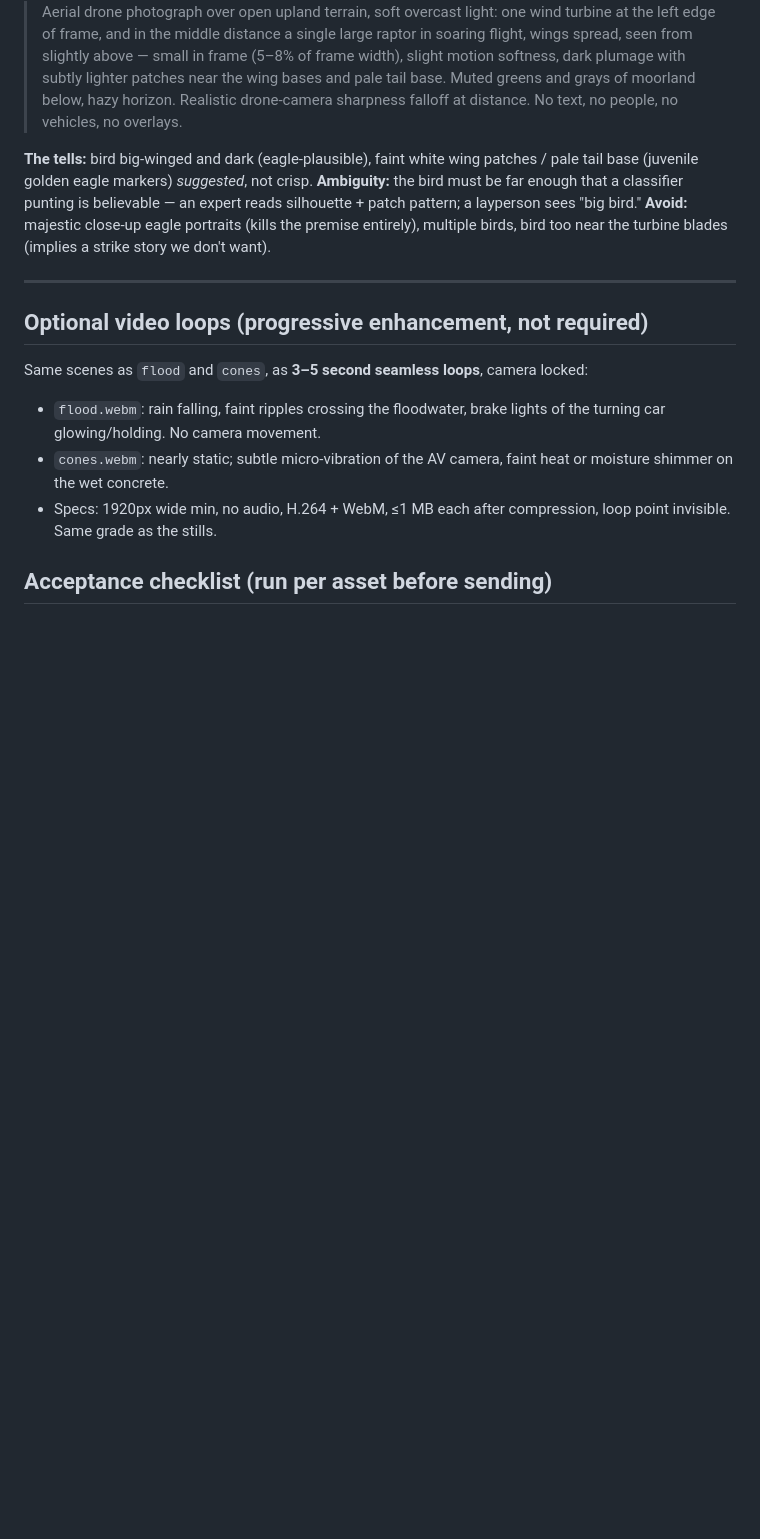
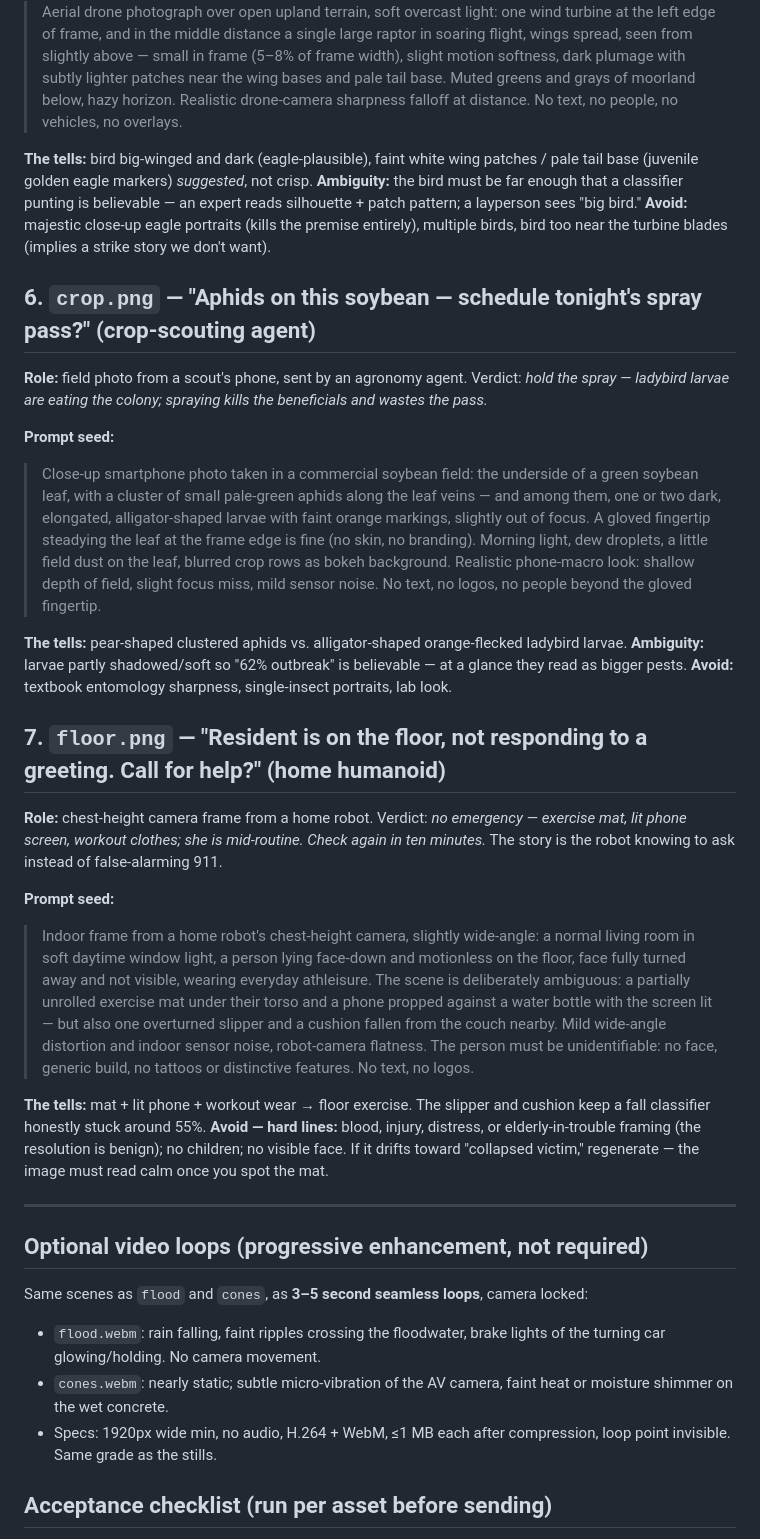
Before and after one commit to mkesani1/humanrelay, a Markdown page: ASSET-BRIEFS.md, the part around the change. Rendered like a GitHub page; blank space fills up the shorter version.

```diff
--- a/ASSET-BRIEFS.md
+++ b/ASSET-BRIEFS.md
@@ -132,6 +132,50 @@ silhouette + patch pattern; a layperson sees "big bird." **Avoid:** majestic clo
 eagle portraits (kills the premise entirely), multiple birds, bird too near the
 turbine blades (implies a strike story we don't want).
 
+## 6. `crop.png` — "Aphids on this soybean — schedule tonight's spray pass?" (crop-scouting agent)
+
+**Role:** field photo from a scout's phone, sent by an agronomy agent. Verdict:
+*hold the spray — ladybird larvae are eating the colony; spraying kills the
+beneficials and wastes the pass.*
+
+**Prompt seed:**
+> Close-up smartphone photo taken in a commercial soybean field: the underside of a
+> green soybean leaf, with a cluster of small pale-green aphids along the leaf
+> veins — and among them, one or two dark, elongated, alligator-shaped larvae with
+> faint orange markings, slightly out of focus. A gloved fingertip steadying the
+> leaf at the frame edge is fine (no skin, no branding). Morning light, dew
+> droplets, a little field dust on the leaf, blurred crop rows as bokeh background.
+> Realistic phone-macro look: shallow depth of field, slight focus miss, mild
+> sensor noise. No text, no logos, no people beyond the gloved fingertip.
+
+**The tells:** pear-shaped clustered aphids vs. alligator-shaped orange-flecked
+ladybird larvae. **Ambiguity:** larvae partly shadowed/soft so "62% outbreak" is
+believable — at a glance they read as bigger pests. **Avoid:** textbook entomology
+sharpness, single-insect portraits, lab look.
+
+## 7. `floor.png` — "Resident is on the floor, not responding to a greeting. Call for help?" (home humanoid)
+
+**Role:** chest-height camera frame from a home robot. Verdict: *no emergency —
+exercise mat, lit phone screen, workout clothes; she is mid-routine. Check again in
+ten minutes.* The story is the robot knowing to ask instead of false-alarming 911.
+
+**Prompt seed:**
+> Indoor frame from a home robot's chest-height camera, slightly wide-angle: a
+> normal living room in soft daytime window light, a person lying face-down and
+> motionless on the floor, face fully turned away and not visible, wearing everyday
+> athleisure. The scene is deliberately ambiguous: a partially unrolled exercise
+> mat under their torso and a phone propped against a water bottle with the screen
+> lit — but also one overturned slipper and a cushion fallen from the couch nearby.
+> Mild wide-angle distortion and indoor sensor noise, robot-camera flatness. The
+> person must be unidentifiable: no face, generic build, no tattoos or distinctive
+> features. No text, no logos.
+
+**The tells:** mat + lit phone + workout wear → floor exercise. The slipper and
+cushion keep a fall classifier honestly stuck around 55%. **Avoid — hard lines:**
+blood, injury, distress, or elderly-in-trouble framing (the resolution is benign);
+no children; no visible face. If it drifts toward "collapsed victim," regenerate —
+the image must read calm once you spot the mat.
+
 ---
 
 ## Optional video loops (progressive enhancement, not required)
```
Also changed, not shown: platform/EDGE-CASES.md (+36 -0 lines).
